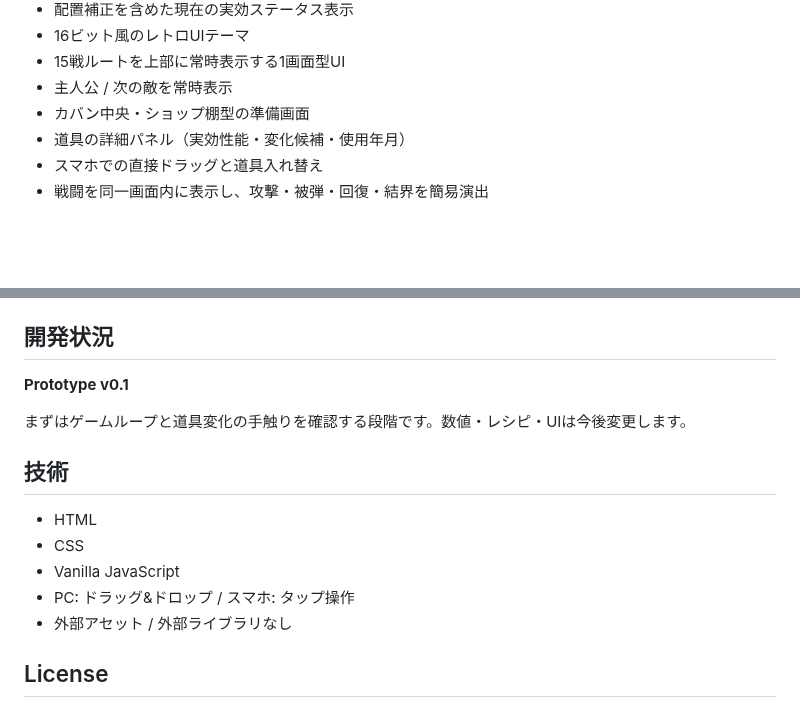
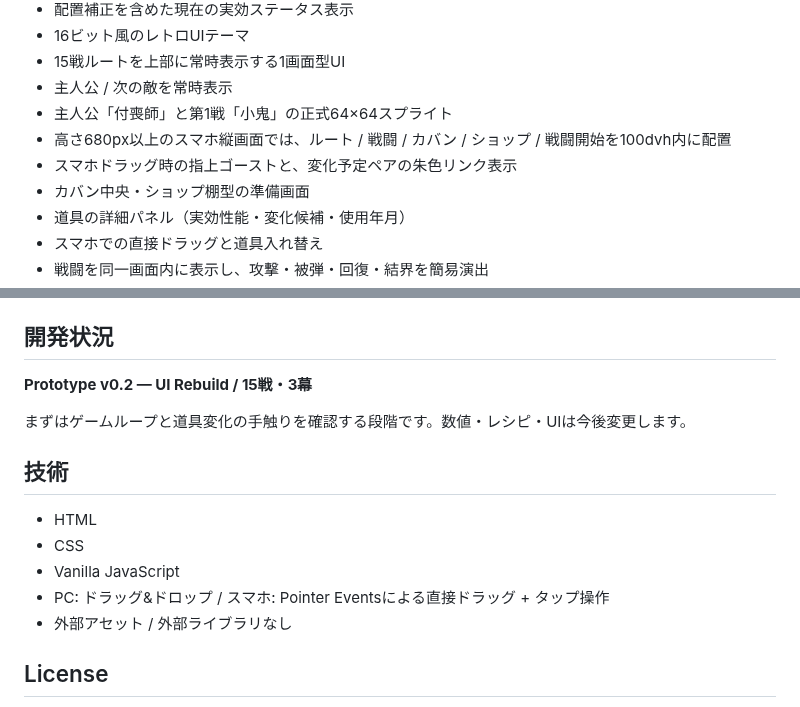
Before and after one commit to ta04042008-blip/tsukumogami-backpack, a Markdown page: README.md, 2 parts joined by grey strips. GitHub-like rendering; blank space fills up the shorter version.

Commit message:
docs: update README to current v0.2 UI rebuild

```diff
--- a/README.md
+++ b/README.md
@@ -29,6 +29,9 @@
 - 16ビット風のレトロUIテーマ
 - 15戦ルートを上部に常時表示する1画面型UI
 - 主人公 / 次の敵を常時表示
+- 主人公「付喪師」と第1戦「小鬼」の正式64×64スプライト
+- 高さ680px以上のスマホ縦画面では、ルート / 戦闘 / カバン / ショップ / 戦闘開始を100dvh内に配置
+- スマホドラッグ時の指上ゴーストと、変化予定ペアの朱色リンク表示
 - カバン中央・ショップ棚型の準備画面
 - 道具の詳細パネル（実効性能・変化候補・使用年月）
 - スマホでの直接ドラッグと道具入れ替え
@@ -73,7 +76,7 @@ https://ta04042008-blip.github.io/tsukumogami-backpack/
 
 ## 開発状況
 
-**Prototype v0.1**
+**Prototype v0.2 — UI Rebuild / 15戦・3幕**
 
 まずはゲームループと道具変化の手触りを確認する段階です。数値・レシピ・UIは今後変更します。
 
@@ -82,7 +85,7 @@ https://ta04042008-blip.github.io/tsukumogami-backpack/
 - HTML
 - CSS
 - Vanilla JavaScript
-- PC: ドラッグ&ドロップ / スマホ: タップ操作
+- PC: ドラッグ&ドロップ / スマホ: Pointer Eventsによる直接ドラッグ + タップ操作
 - 外部アセット / 外部ライブラリなし
 
 ## License
```
